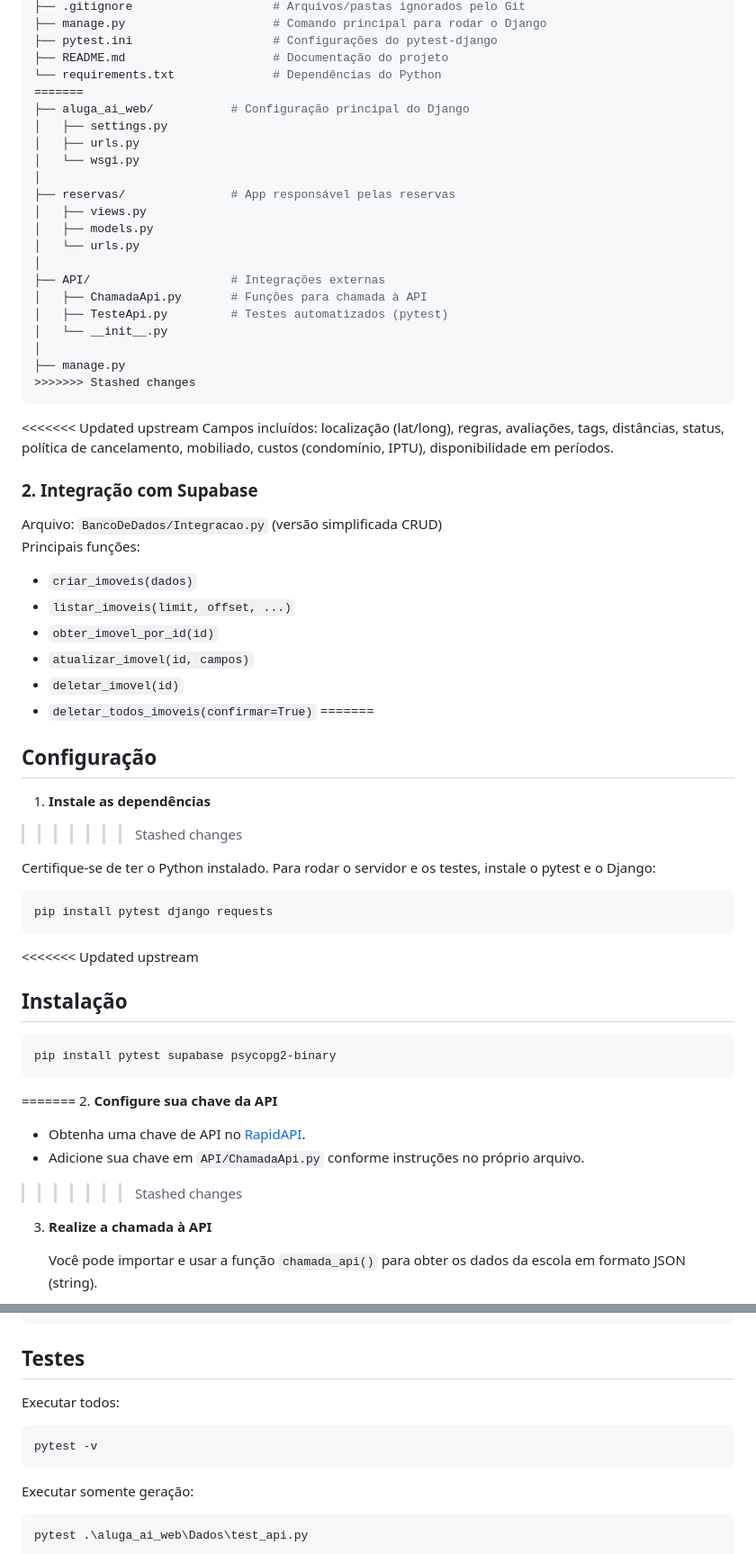
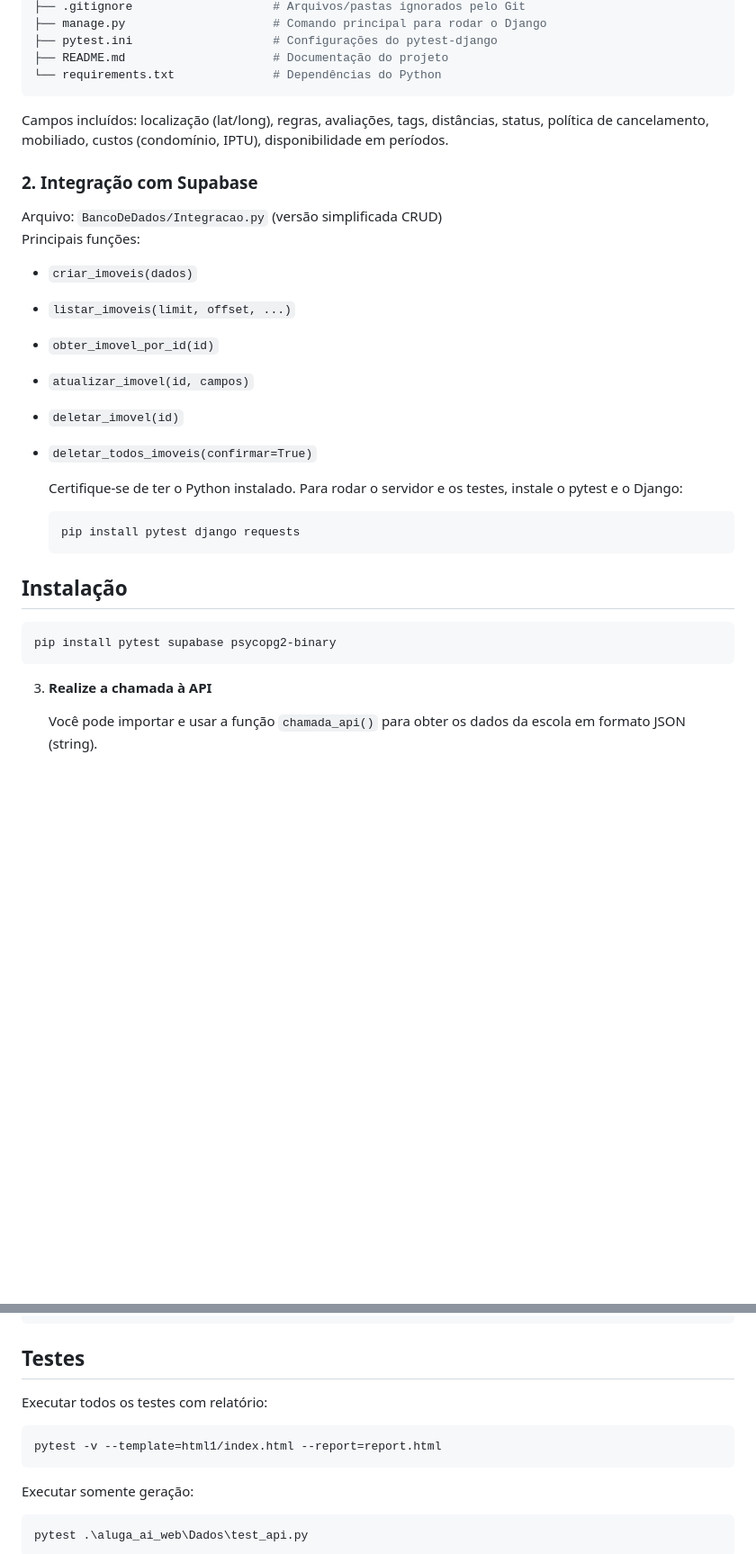
Before and after one commit to C14-2025/Aluga_Ai, a Markdown page: README.md, 2 parts joined by grey strips. Shown at 90% size. Rendered like a GitHub page; blank space fills up the shorter version.

Commit message:
Atualizando o README

````diff
--- a/README.md
+++ b/README.md
@@ -36,27 +35,8 @@ ALUGA_AI/
 ├── pytest.ini                    # Configurações do pytest-django
 ├── README.md                     # Documentação do projeto
 └── requirements.txt              # Dependências do Python
-=======
-├── aluga_ai_web/           # Configuração principal do Django
-│   ├── settings.py
-│   ├── urls.py
-│   └── wsgi.py
-│
-├── reservas/               # App responsável pelas reservas
-│   ├── views.py
-│   ├── models.py
-│   └── urls.py
-│
-├── API/                    # Integrações externas
-│   ├── ChamadaApi.py       # Funções para chamada à API
-│   ├── TesteApi.py         # Testes automatizados (pytest)
-│   └── __init__.py
-│
-├── manage.py
->>>>>>> Stashed changes
 ```
 
-<<<<<<< Updated upstream
 Campos incluídos: localização (lat/long), regras, avaliações, tags, distâncias, status, política de cancelamento, mobiliado, custos (condomínio, IPTU), disponibilidade em períodos.
 
 ### 2. Integração com Supabase
@@ -68,11 +48,6 @@ Principais funções:
 - `atualizar_imovel(id, campos)`
 - `deletar_imovel(id)`
 - `deletar_todos_imoveis(confirmar=True)`
-=======
-## Configuração
-
-1. **Instale as dependências**
->>>>>>> Stashed changes
 
    Certifique-se de ter o Python instalado. Para rodar o servidor e os testes, instale o pytest e o Django:
 
@@ -80,18 +55,11 @@ Principais funções:
    pip install pytest django requests
    ```
 
-<<<<<<< Updated upstream
 ## Instalação
 
 ```bash
 pip install pytest supabase psycopg2-binary
 ```
-=======
-2. **Configure sua chave da API**
-
-   - Obtenha uma chave de API no [RapidAPI](https://rapidapi.com/).
-   - Adicione sua chave em `API/ChamadaApi.py` conforme instruções no próprio arquivo.
->>>>>>> Stashed changes
 
 3. **Realize a chamada à API**
 
@@ -125,10 +93,10 @@ python BancoDeDados/TesteCRUD.py
 
 ## Testes
 
-Executar todos:
+Executar todos os testes com relatório:
 
 ```bash
-pytest -v
+pytest -v --template=html1/index.html --report=report.html
 ```
 
 Executar somente geração:
````
Also changed, not shown: other parts of README.md (+0 -1 lines).
